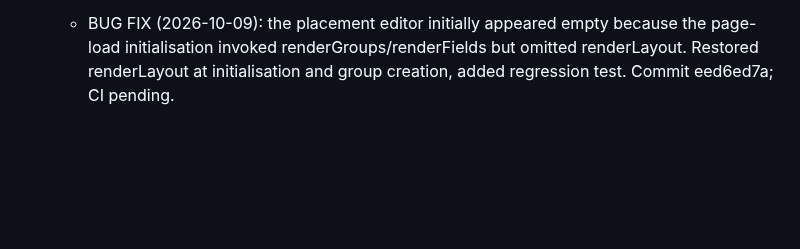
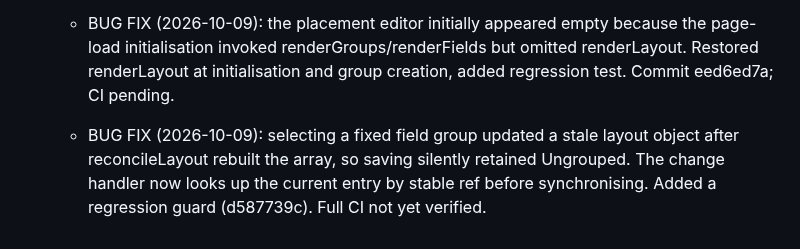
Before and after one commit to zageabb/CatManager, a Markdown page: DEVELOPMENT.md, the part around the change. Rendered like a GitHub page; blank space fills up the shorter version.

Commit message:
docs: record fixed field group persistence bug fix

```diff
--- a/DEVELOPMENT.md
+++ b/DEVELOPMENT.md
@@ -243,3 +243,5 @@ Build on feature/v3-panel-enhancements; keep `Version_2_Demo` immutable. Update
   - UX correction (2026-10-09): fixed/custom placement editor brought directly below field groups so Supplier ID/BPID, Supplier Name, Address and Post Code have visible group selectors; custom-field group selector and layout selector are synchronised (fd043296). Verification of full CI remains outstanding.
 
   - BUG FIX (2026-10-09): the placement editor initially appeared empty because the page-load initialisation invoked renderGroups/renderFields but omitted renderLayout. Restored renderLayout at initialisation and group creation, added regression test. Commit eed6ed7a; CI pending.
+
+  - BUG FIX (2026-10-09): selecting a fixed field group updated a stale layout object after reconcileLayout rebuilt the array, so saving silently retained Ungrouped. The change handler now looks up the current entry by stable ref before synchronising. Added a regression guard (d587739c). Full CI not yet verified.
```
